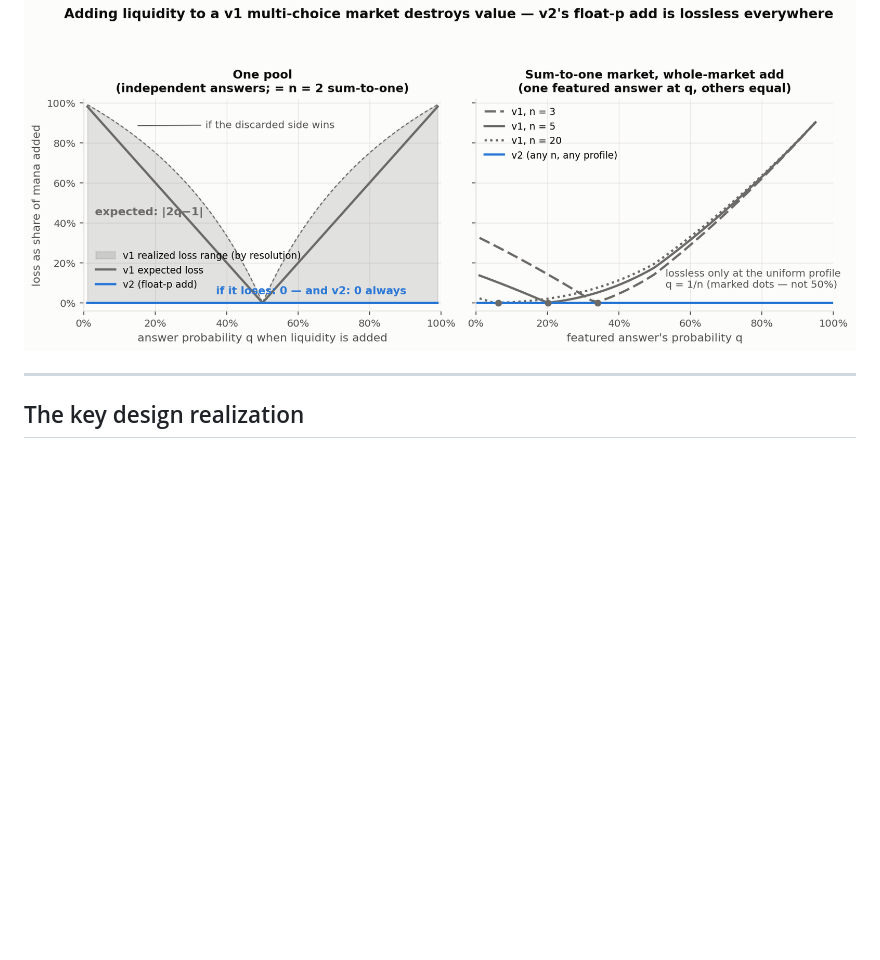
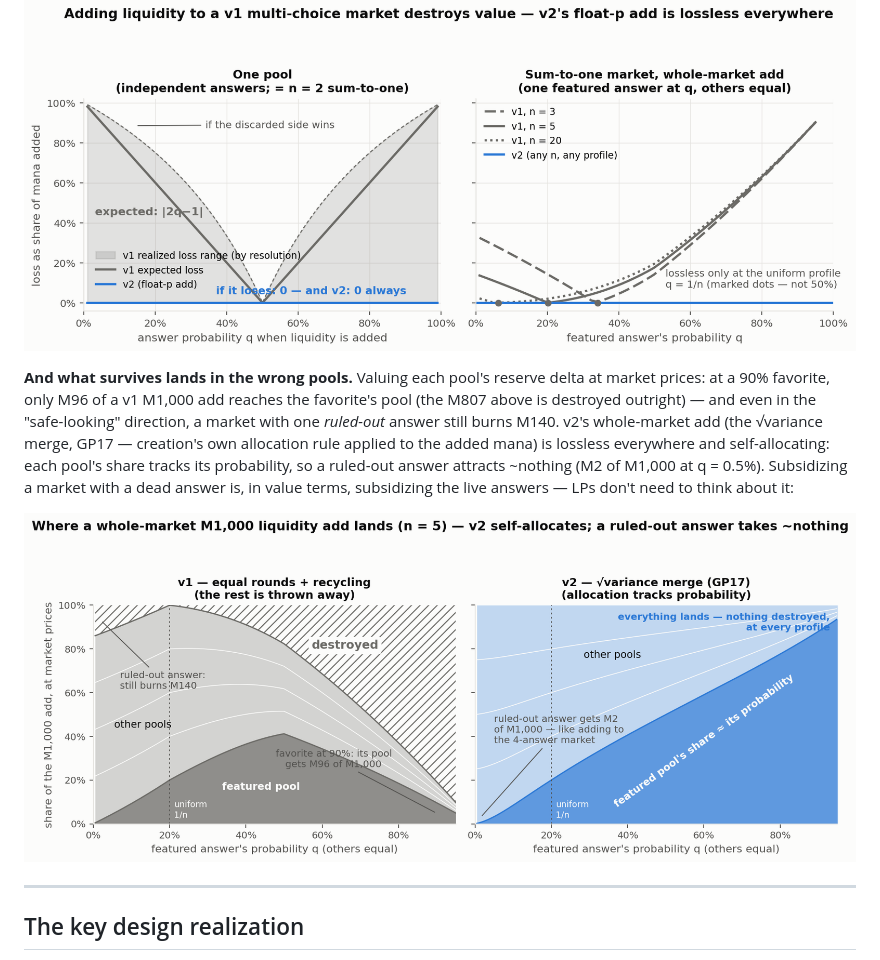
Before and after one commit to evand/manifold-math, a Markdown page: cpmm-multi-2/rationale.md, the part around the change. Drawn GitHub-style; pictures changed too: cpmm-multi-2/figures/fig_liquidity_add_split.png (added); blank space fills up the shorter version.

```diff
--- a/cpmm-multi-2/rationale.md
+++ b/cpmm-multi-2/rationale.md
@@ -133,6 +133,17 @@ profile (for n > 2 the safe point is 1/n, not 50%): a 90%-answer profile still b
 M807 of M1,000 in EV. v2's float-p add is identically lossless everywhere:
 
 ![v1 liquidity-add losses](figures/fig_liquidity_add_burn.png)
+
+**And what survives lands in the wrong pools.** Valuing each pool's reserve delta at market
+prices: at a 90% favorite, only M96 of a v1 M1,000 add reaches the favorite's pool (the M807
+above is destroyed outright) — and even in the "safe-looking" direction, a market with one
+*ruled-out* answer still burns M140. v2's whole-market add (the √variance merge, GP17 —
+creation's own allocation rule applied to the added mana) is lossless everywhere and
+self-allocating: each pool's share tracks its probability, so a ruled-out answer attracts
+~nothing (M2 of M1,000 at q = 0.5%). Subsidizing a market with a dead answer is, in value
+terms, subsidizing the live answers — LPs don't need to think about it:
+
+![where a whole-market liquidity add lands](figures/fig_liquidity_add_split.png)
 
 ---
 
```
Also changed, not shown: cpmm-multi-2/figures/README.md (+1 -0 lines), 5 other files.
